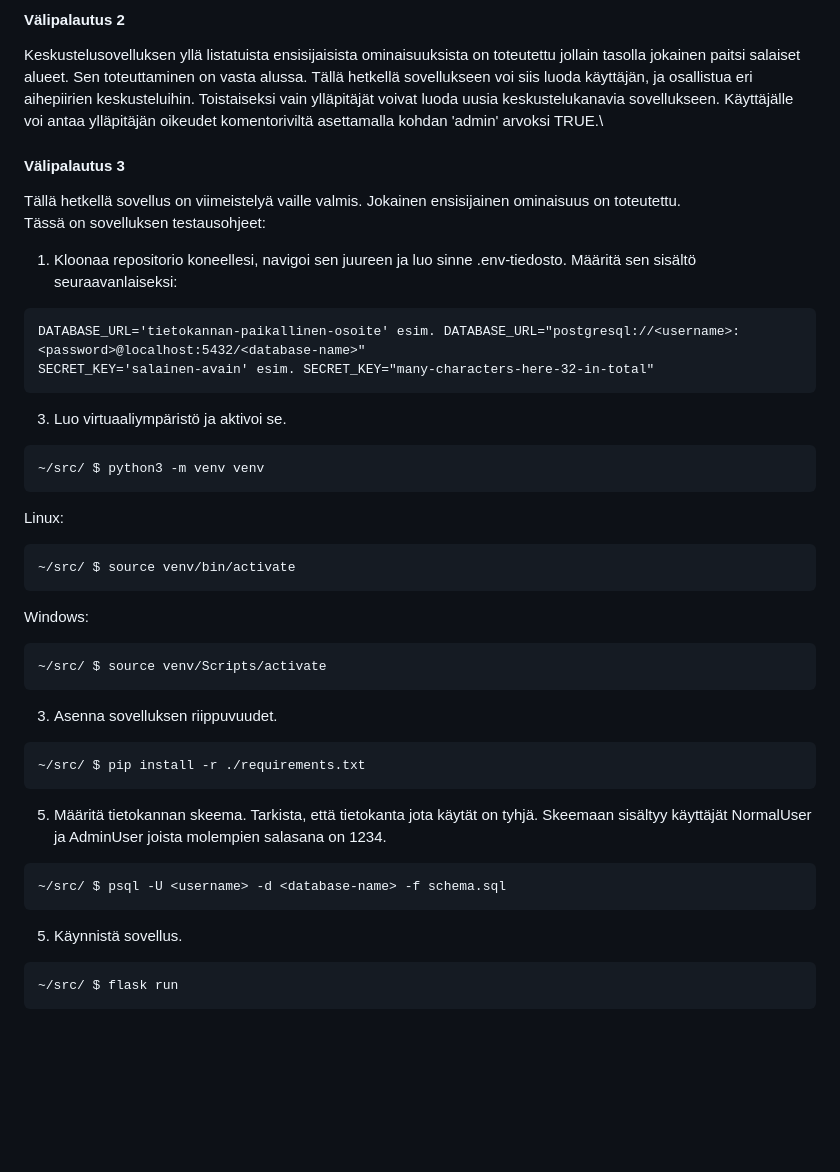
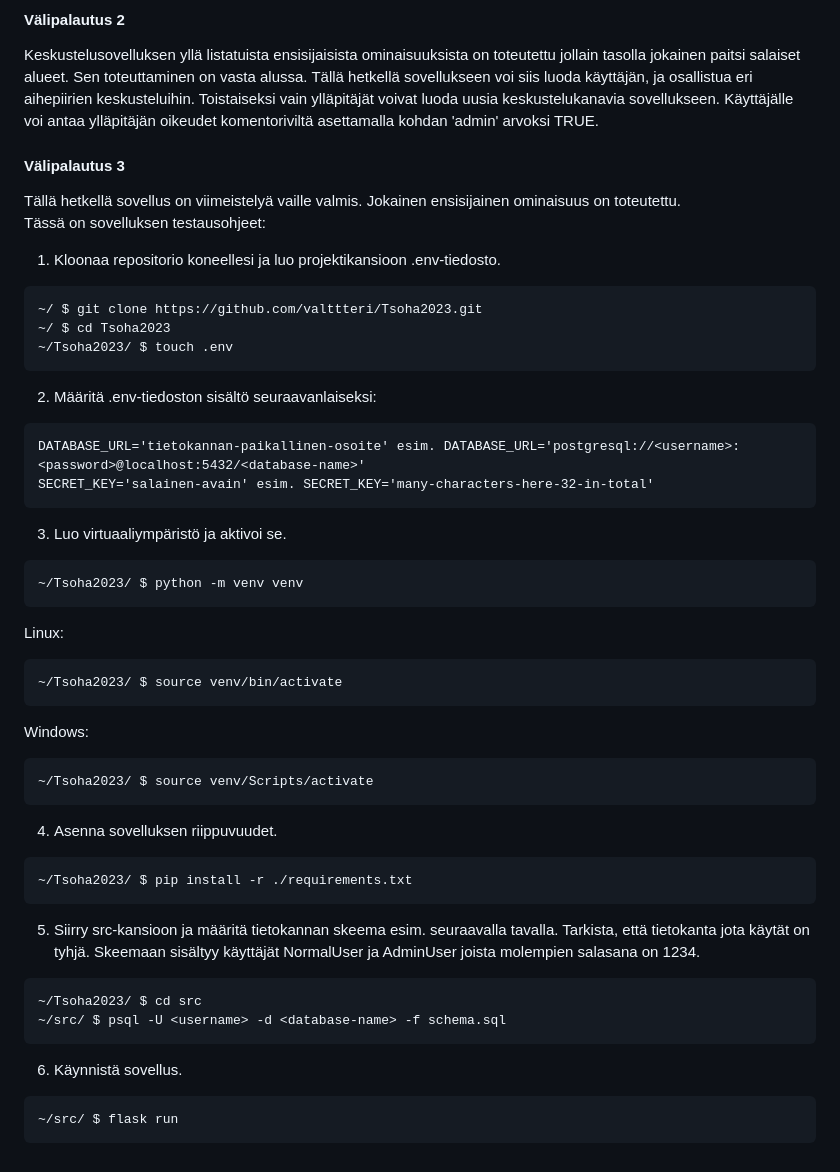
Before and after one commit to valttteri/DiscussionApp, a Markdown page: README.md, the part around the change. Rendered like a GitHub page; blank space fills up the shorter version.

````diff
--- a/README.md
+++ b/README.md
@@ -25,43 +25,51 @@ lisätä niihin kommentteja. Lähtökohtana on, että valmis sovellus tulee täy
 #### Välipalautus 2
 Keskustelusovelluksen yllä listatuista ensisijaisista ominaisuuksista on toteutettu jollain tasolla jokainen paitsi salaiset alueet. Sen toteuttaminen on vasta alussa.
 Tällä hetkellä sovellukseen voi siis luoda käyttäjän, ja osallistua eri aihepiirien keskusteluihin. Toistaiseksi vain ylläpitäjät voivat luoda uusia keskustelukanavia sovellukseen.
-Käyttäjälle voi antaa ylläpitäjän oikeudet komentoriviltä asettamalla kohdan 'admin' arvoksi TRUE.\
+Käyttäjälle voi antaa ylläpitäjän oikeudet komentoriviltä asettamalla kohdan 'admin' arvoksi TRUE.
 
 #### Välipalautus 3
 
 Tällä hetkellä sovellus on viimeistelyä vaille valmis. Jokainen ensisijainen ominaisuus on toteutettu.\
 Tässä on sovelluksen testausohjeet:
 
-1. Kloonaa repositorio koneellesi, navigoi sen juureen ja luo sinne .env-tiedosto. Määritä sen sisältö seuraavanlaiseksi:
+1. Kloonaa repositorio koneellesi ja luo projektikansioon .env-tiedosto.
 ```
-DATABASE_URL='tietokannan-paikallinen-osoite' esim. DATABASE_URL="postgresql://<username>:<password>@localhost:5432/<database-name>"
-SECRET_KEY='salainen-avain' esim. SECRET_KEY="many-characters-here-32-in-total"
+~/ $ git clone https://github.com/valttteri/Tsoha2023.git
+~/ $ cd Tsoha2023
+~/Tsoha2023/ $ touch .env
+```
+
+2. Määritä .env-tiedoston sisältö seuraavanlaiseksi:
+```
+DATABASE_URL='tietokannan-paikallinen-osoite' esim. DATABASE_URL='postgresql://<username>:<password>@localhost:5432/<database-name>'
+SECRET_KEY='salainen-avain' esim. SECRET_KEY='many-characters-here-32-in-total'
 ```
 
 3. Luo virtuaaliympäristö ja aktivoi se.
 ```
-~/src/ $ python3 -m venv venv
+~/Tsoha2023/ $ python -m venv venv
 ```
 Linux:
 ```
-~/src/ $ source venv/bin/activate
+~/Tsoha2023/ $ source venv/bin/activate
 ```
 Windows:
 ```
-~/src/ $ source venv/Scripts/activate
+~/Tsoha2023/ $ source venv/Scripts/activate
 ```
-3. Asenna sovelluksen riippuvuudet.
+4. Asenna sovelluksen riippuvuudet.
 ```
-~/src/ $ pip install -r ./requirements.txt
+~/Tsoha2023/ $ pip install -r ./requirements.txt
 ```
 
-5. Määritä tietokannan skeema. Tarkista, että tietokanta jota käytät on tyhjä. Skeemaan sisältyy käyttäjät
-NormalUser ja AdminUser joista molempien salasana on 1234.
+5. Siirry src-kansioon ja määritä tietokannan skeema esim. seuraavalla tavalla. Tarkista, että tietokanta jota käytät on tyhjä.
+Skeemaan sisältyy käyttäjät NormalUser ja AdminUser joista molempien salasana on 1234.
 ```
+~/Tsoha2023/ $ cd src
 ~/src/ $ psql -U <username> -d <database-name> -f schema.sql
 ```
 
-5. Käynnistä sovellus.
+6. Käynnistä sovellus.
 ```
 ~/src/ $ flask run
 ```
````
